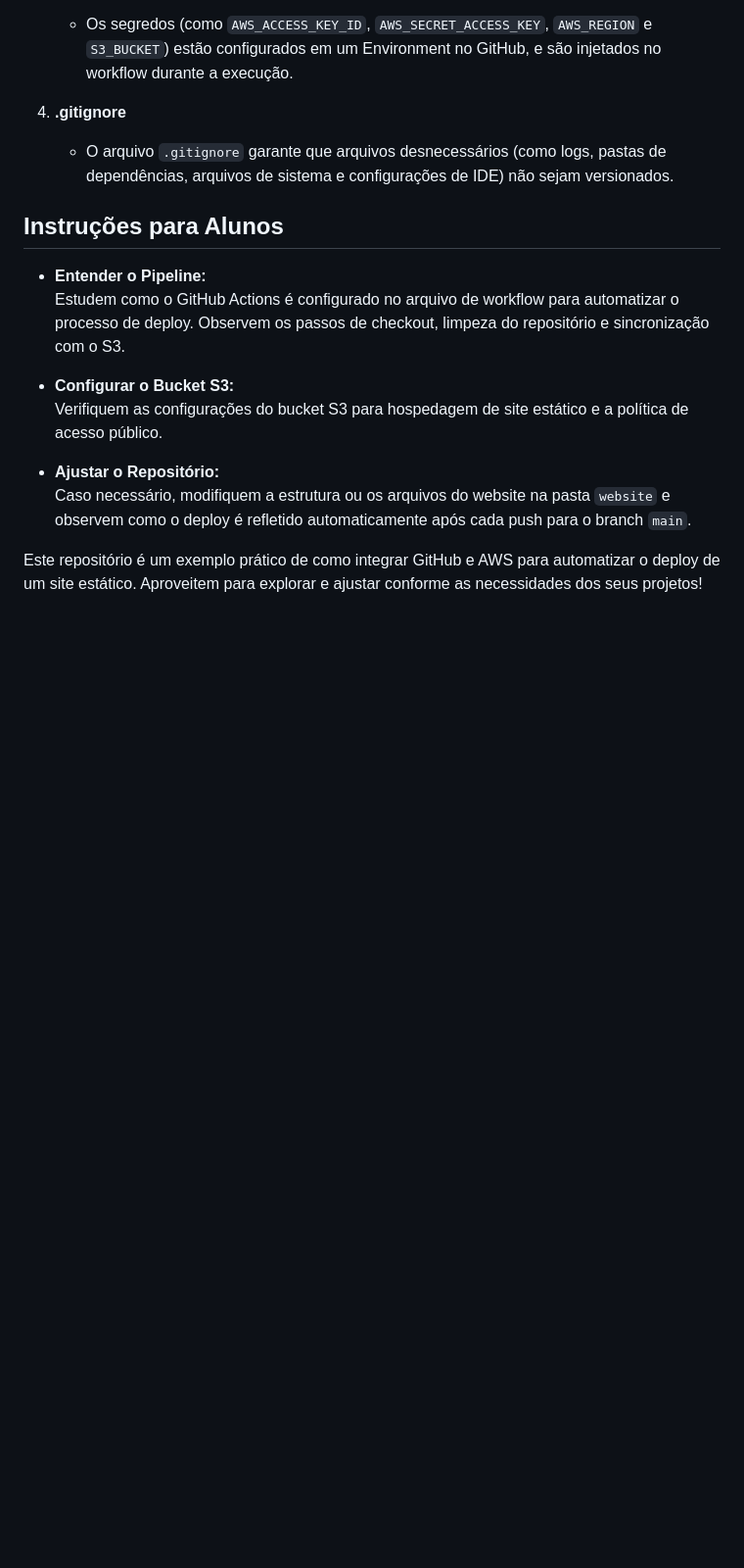
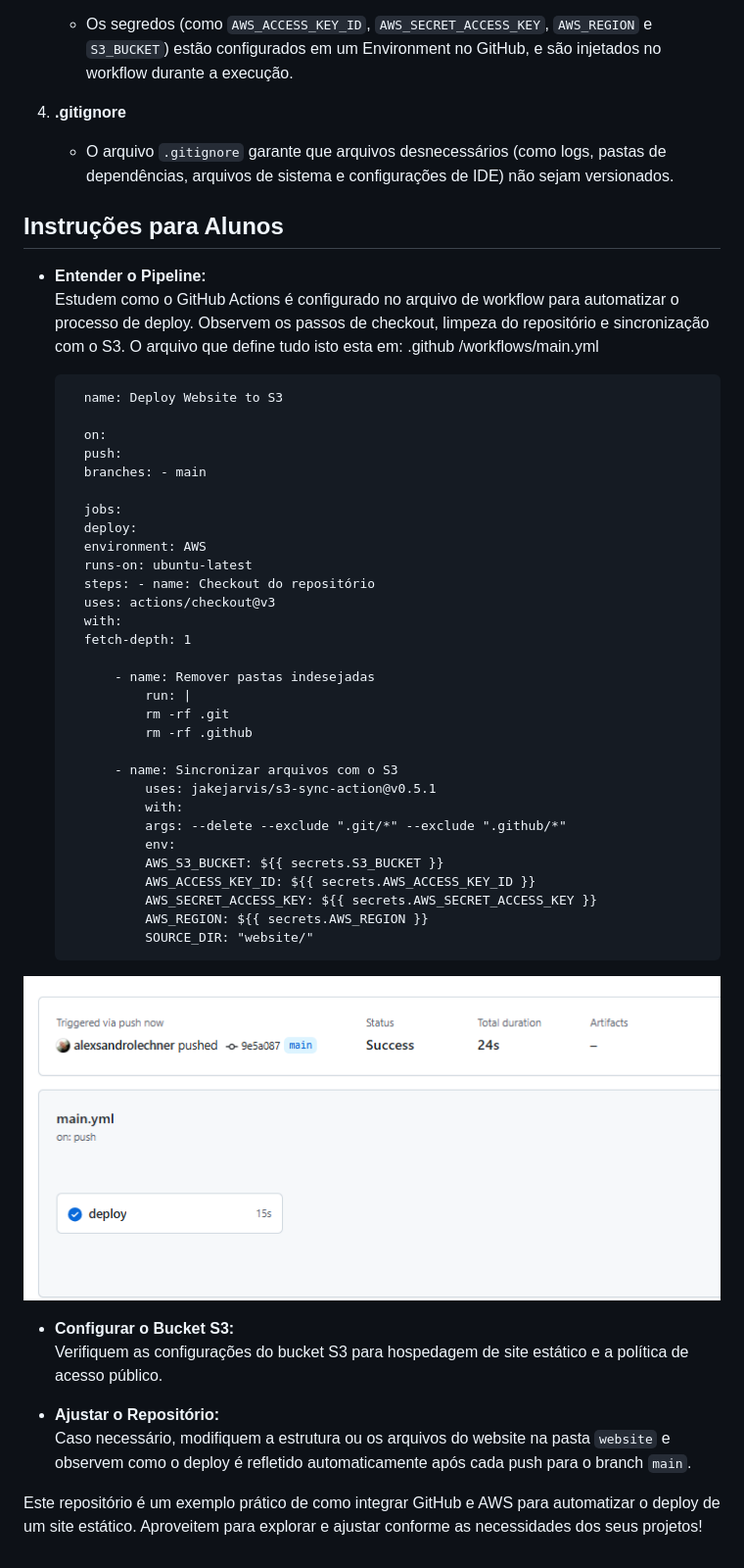
Before and after one commit to NayIubriniz/aws-foundations, a Markdown page: README.md, the part around the change. Shown: that part at 98% size. GitHub-like rendering; pictures changed too: image.png (added); blank space fills up the shorter version.

Commit message:
Atualiza README.md com instruções detalhadas sobre o pipeline do GitHub Actions e adiciona imagem de exemplo

```diff
--- a/README.md
+++ b/README.md
@@ -35,7 +35,42 @@ Este repositório contém um website estático em HTML e demonstra como configur
 ## Instruções para Alunos
 
 - **Entender o Pipeline:**
-  Estudem como o GitHub Actions é configurado no arquivo de workflow para automatizar o processo de deploy. Observem os passos de checkout, limpeza do repositório e sincronização com o S3.
+   Estudem como o GitHub Actions é configurado no arquivo de workflow para automatizar o processo de deploy. Observem os passos de checkout, limpeza do repositório e sincronização com o S3.
+  O arquivo que define tudo isto esta em: .github
+  /workflows/main.yml
+
+        name: Deploy Website to S3
+
+        on:
+        push:
+        branches: - main
+
+        jobs:
+        deploy:
+        environment: AWS
+        runs-on: ubuntu-latest
+        steps: - name: Checkout do repositório
+        uses: actions/checkout@v3
+        with:
+        fetch-depth: 1
+
+            - name: Remover pastas indesejadas
+                run: |
+                rm -rf .git
+                rm -rf .github
+
+            - name: Sincronizar arquivos com o S3
+                uses: jakejarvis/s3-sync-action@v0.5.1
+                with:
+                args: --delete --exclude ".git/*" --exclude ".github/*"
+                env:
+                AWS_S3_BUCKET: ${{ secrets.S3_BUCKET }}
+                AWS_ACCESS_KEY_ID: ${{ secrets.AWS_ACCESS_KEY_ID }}
+                AWS_SECRET_ACCESS_KEY: ${{ secrets.AWS_SECRET_ACCESS_KEY }}
+                AWS_REGION: ${{ secrets.AWS_REGION }}
+                SOURCE_DIR: "website/"
+
+![alt text](image.png)
 
 - **Configurar o Bucket S3:**
   Verifiquem as configurações do bucket S3 para hospedagem de site estático e a política de acesso público.
```
